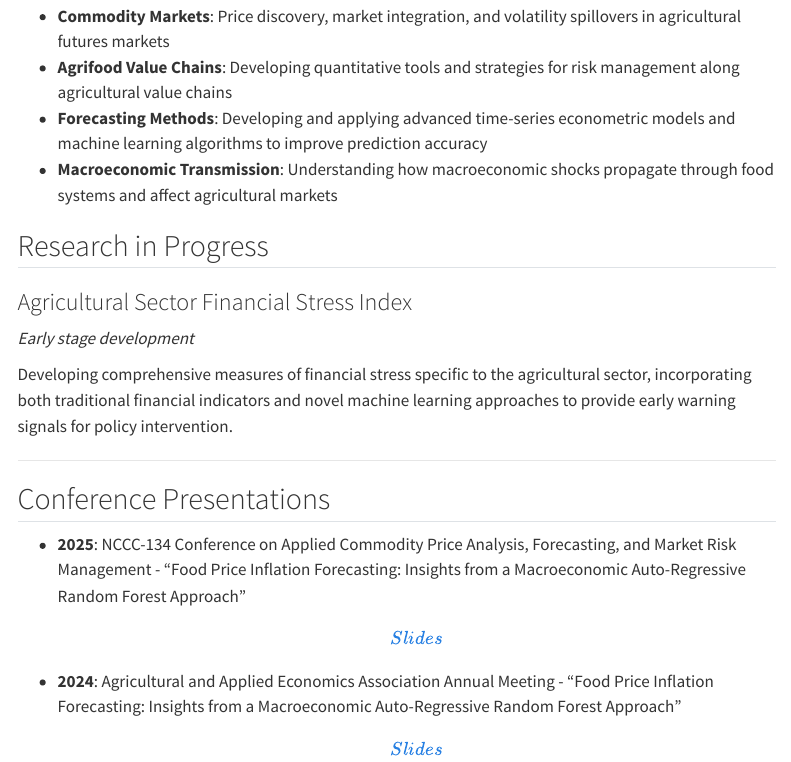
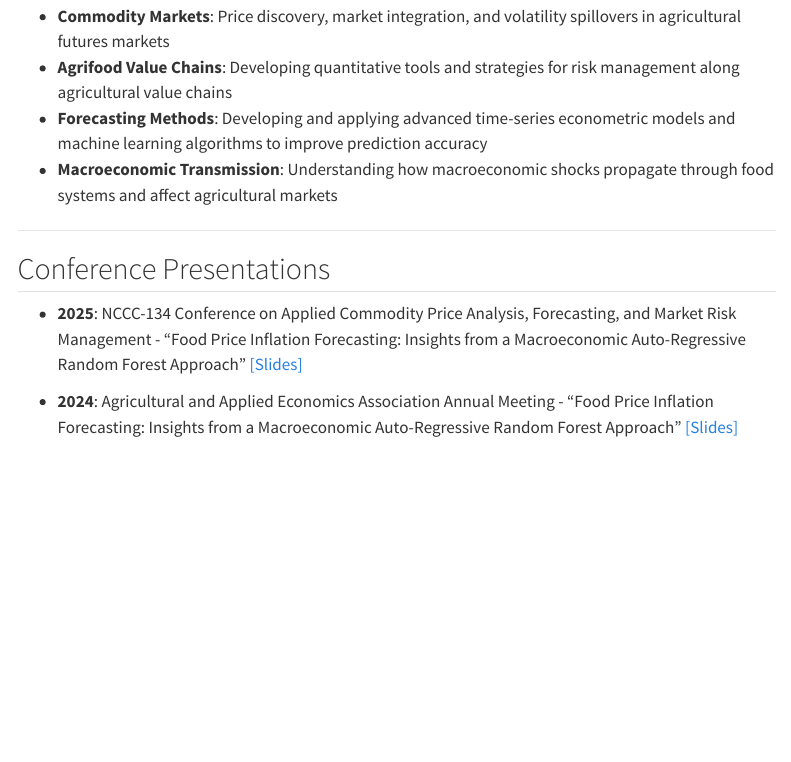
Before and after one commit to nicm426/academic-website, a Quarto document (research.qmd): the page in a window 1100 px wide, from 420 px down. Rendered offline with R 4.5, knitr and Pandoc in place of Quarto, with nearby package versions; menus at the side of the page are left out.

Commit message:
Actually update research page content

```diff
--- a/research.qmd
+++ b/research.qmd
@@ -11,29 +11,21 @@ title: "Research"
 - NCCC-134 Conference on Applied Commodity Price Analysis, Forecasting, and Market Risk Management (2025)
 - Agricultural and Applied Economics Association Annual Meeting (2024)
 
-------------------------------------------------------------------------
+---
 
 ## Research Interests
 
 My research focuses on the intersection of agricultural economics, quantitative methods, and policy analysis. I am particularly interested in:
 
--   **Commodity Markets**: Price discovery, market integration, and volatility spillovers in agricultural futures markets
--   **Agrifood Value Chains**: Developing quantitative tools and strategies for risk management along agricultural value chains
--   **Forecasting Methods**: Developing and applying advanced time-series econometric models and machine learning algorithms to improve prediction accuracy
--   **Macroeconomic Transmission**: Understanding how macroeconomic shocks propagate through food systems and affect agricultural markets
+- **Commodity Markets**: Price discovery, market integration, and volatility spillovers in agricultural futures markets
+- **Agrifood Value Chains**: Developing quantitative tools and strategies for risk management along agricultural value chains
+- **Forecasting Methods**: Developing and applying advanced time-series econometric models and machine learning algorithms to improve prediction accuracy
+- **Macroeconomic Transmission**: Understanding how macroeconomic shocks propagate through food systems and affect agricultural markets
 
-## Research in Progress
-
-### Agricultural Sector Financial Stress Index
-
-*Early stage development*
-
-Developing comprehensive measures of financial stress specific to the agricultural sector, incorporating both traditional financial indicators and novel machine learning approaches to provide early warning signals for policy intervention.
-
-------------------------------------------------------------------------
+---
 
 ## Conference Presentations
 
--   **2025**: NCCC-134 Conference on Applied Commodity Price Analysis, Forecasting, and Market Risk Management - "Food Price Inflation Forecasting: Insights from a Macroeconomic Auto-Regressive Random Forest Approach" [\[Slides\]](presentations/NCCC134_2025_slides.pdf)
+- **2025**: NCCC-134 Conference on Applied Commodity Price Analysis, Forecasting, and Market Risk Management - "Food Price Inflation Forecasting: Insights from a Macroeconomic Auto-Regressive Random Forest Approach" [[Slides]](presentations/NCCC134_2025_slides.pdf)
 
--   **2024**: Agricultural and Applied Economics Association Annual Meeting - "Food Price Inflation Forecasting: Insights from a Macroeconomic Auto-Regressive Random Forest Approach" [\[Slides\]](presentations/AAEA_2024_slides.pdf)
+- **2024**: Agricultural and Applied Economics Association Annual Meeting - "Food Price Inflation Forecasting: Insights from a Macroeconomic Auto-Regressive Random Forest Approach" [[Slides]](presentations/AAEA_2024_slides.pdf)
```
Also changed, not shown: docs/search.json, 2 other files.
